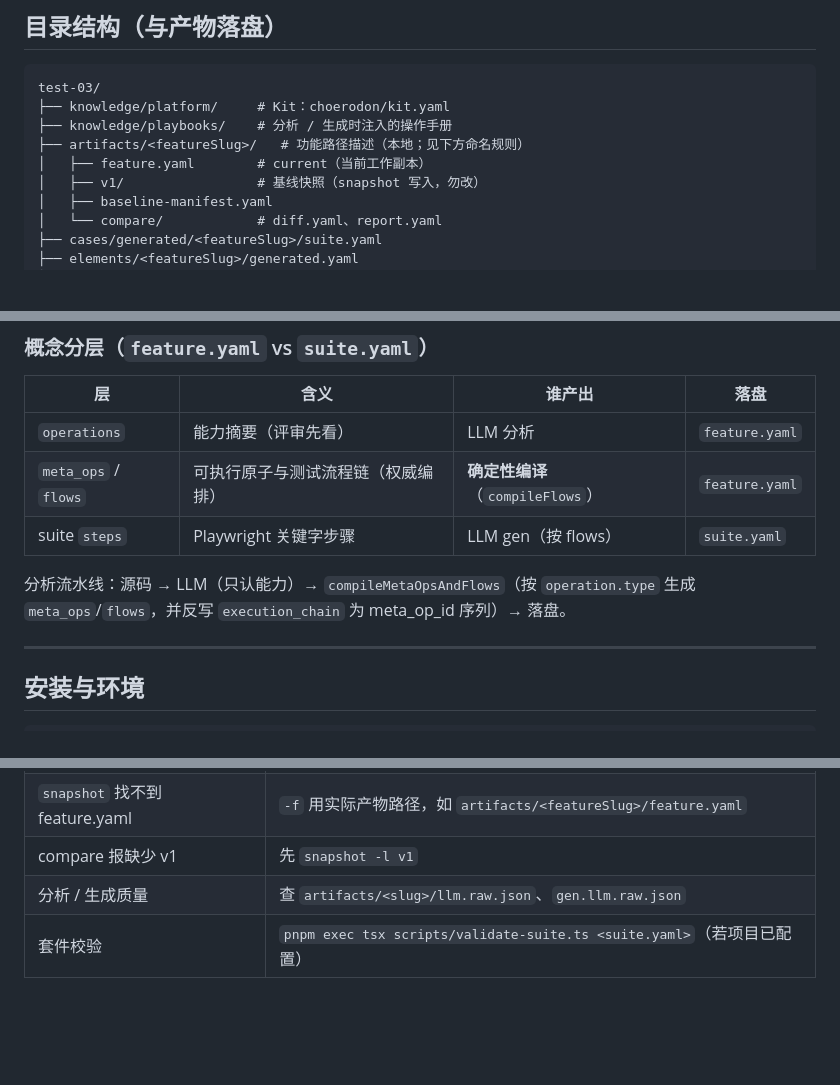
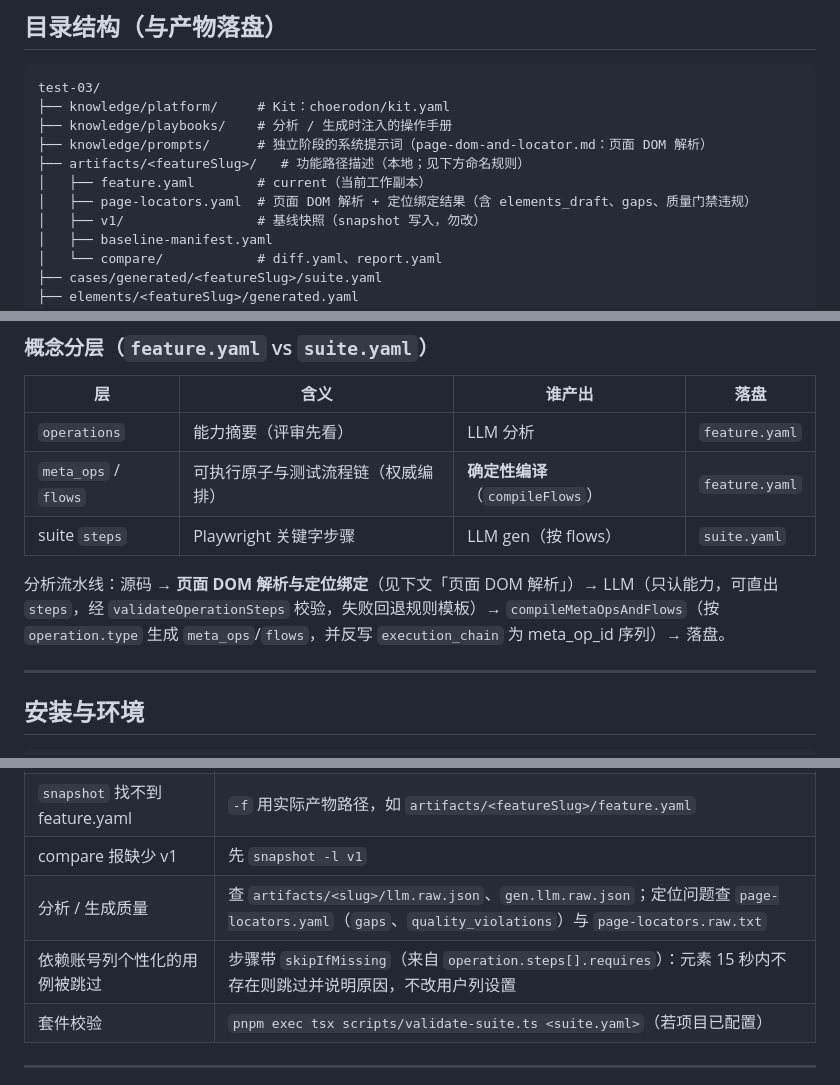
Before and after one commit to EternalBall/choerodonTest, a Markdown page: README.md, 3 parts joined by grey strips. GitHub-like rendering; blank space fills up the shorter version.

```diff
--- a/README.md
+++ b/README.md
@@ -22,8 +22,10 @@
 test-03/
 ├── knowledge/platform/     # Kit：choerodon/kit.yaml
 ├── knowledge/playbooks/    # 分析 / 生成时注入的操作手册
+├── knowledge/prompts/      # 独立阶段的系统提示词（page-dom-and-locator.md：页面 DOM 解析）
 ├── artifacts/<featureSlug>/   # 功能路径描述（本地；见下方命名规则）
 │   ├── feature.yaml        # current（当前工作副本）
+│   ├── page-locators.yaml  # 页面 DOM 解析 + 定位绑定结果（含 elements_draft、gaps、质量门禁违规）
 │   ├── v1/                 # 基线快照（snapshot 写入，勿改）
 │   ├── baseline-manifest.yaml
 │   └── compare/            # diff.yaml、report.yaml
@@ -42,7 +44,7 @@ test-03/
 | `meta_ops` / `flows` | 可执行原子与测试流程链（权威编排） | **确定性编译**（`compileFlows`） | `feature.yaml` |
 | suite `steps` | Playwright 关键字步骤 | LLM gen（按 flows） | `suite.yaml` |
 
-分析流水线：源码 → LLM（只认能力）→ `compileMetaOpsAndFlows`（按 `operation.type` 生成 `meta_ops`/`flows`，并反写 `execution_chain` 为 meta_op_id 序列）→ 落盘。
+分析流水线：源码 → **页面 DOM 解析与定位绑定**（见下文「页面 DOM 解析」）→ LLM（只认能力，可直出 `steps`，经 `validateOperationSteps` 校验，失败回退规则模板）→ `compileMetaOpsAndFlows`（按 `operation.type` 生成 `meta_ops`/`flows`，并反写 `execution_chain` 为 meta_op_id 序列）→ 落盘。
 
 ---
 
@@ -297,7 +337,8 @@ diff **以完整测试流程链为主轴**（`compare_axis: full_flow`）：展
 | `缺少 DEEPSEEK_API_KEY` | 在 `.env` 配置 key |
 | `snapshot` 找不到 feature.yaml | `-f` 用实际产物路径，如 `artifacts/<featureSlug>/feature.yaml` |
 | compare 报缺少 v1 | 先 `snapshot -l v1` |
-| 分析 / 生成质量 | 查 `artifacts/<slug>/llm.raw.json`、`gen.llm.raw.json` |
+| 分析 / 生成质量 | 查 `artifacts/<slug>/llm.raw.json`、`gen.llm.raw.json`；定位问题查 `page-locators.yaml`（`gaps`、`quality_violations`）与 `page-locators.raw.txt` |
+| 依赖账号列个性化的用例被跳过 | 步骤带 `skipIfMissing`（来自 `operation.steps[].requires`）：元素 15 秒内不存在则跳过并说明原因，不改用户列设置 |
 | 套件校验 | `pnpm exec tsx scripts/validate-suite.ts <suite.yaml>`（若项目已配置） |
 
 ---
```
Also changed, not shown: other parts of README.md (+39 -1 lines).
